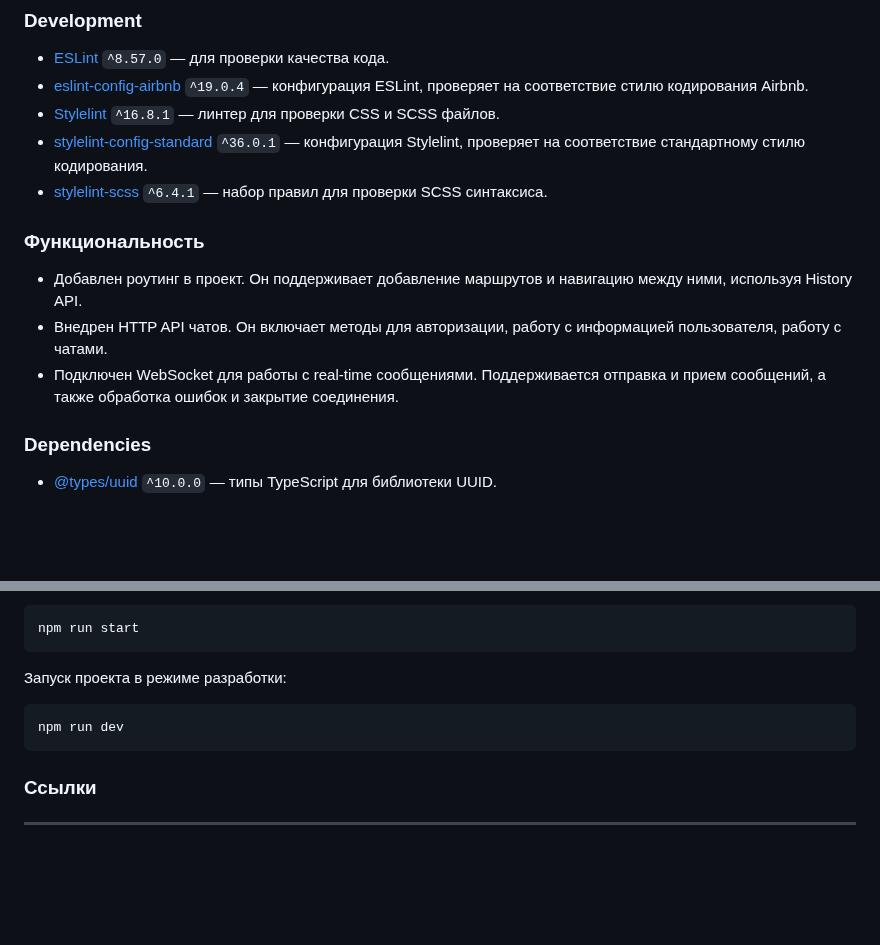
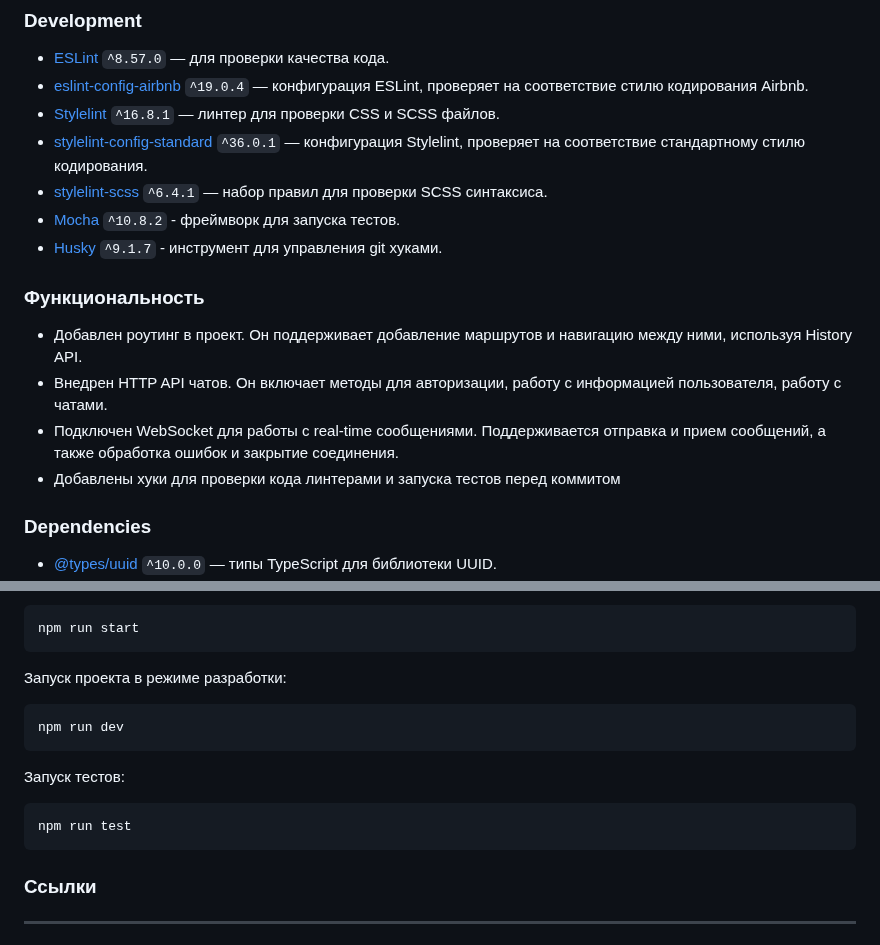
Before and after one commit to UtkinVadim/middle.messenger.praktikum.yandex, a Markdown page: README.md, 2 parts joined by grey strips. Drawn GitHub-style; blank space fills up the shorter version.

Commit message:
Add Mocha and Husky to README

````diff
--- a/README.md
+++ b/README.md
@@ -20,12 +20,15 @@
 - [Stylelint](https://stylelint.io/) `^16.8.1` — линтер для проверки CSS и SCSS файлов.
 - [stylelint-config-standard](https://github.com/stylelint/stylelint-config-standard) `^36.0.1` — конфигурация Stylelint, проверяет на соответствие стандартному стилю кодирования.
 - [stylelint-scss](https://github.com/stylelint-scss/stylelint-scss) `^6.4.1` — набор правил для проверки SCSS синтаксиса.
+- [Mocha](https://mochajs.org/) `^10.8.2` - фреймворк для запуска тестов.
+- [Husky](https://typicode.github.io/husky/) `^9.1.7` - инструмент для управления git хуками.
 
 ### Функциональность
 
 - Добавлен роутинг в проект. Он поддерживает добавление маршрутов и навигацию между ними, используя History API.
 - Внедрен HTTP API чатов. Он включает методы для авторизации, работу с информацией пользователя, работу с чатами.
 - Подключен WebSocket для работы с real-time сообщениями. Поддерживается отправка и прием сообщений, а также обработка ошибок и закрытие соединения.
+- Добавлены хуки для проверки кода линтерами и запуска тестов перед коммитом
 
 ### Dependencies
 
@@ -50,6 +53,11 @@ npm run start
 npm run dev
 ```
 
+Запуск тестов:
+```bash
+npm run test
+```
+
 ### Ссылки
 
 ---
````
